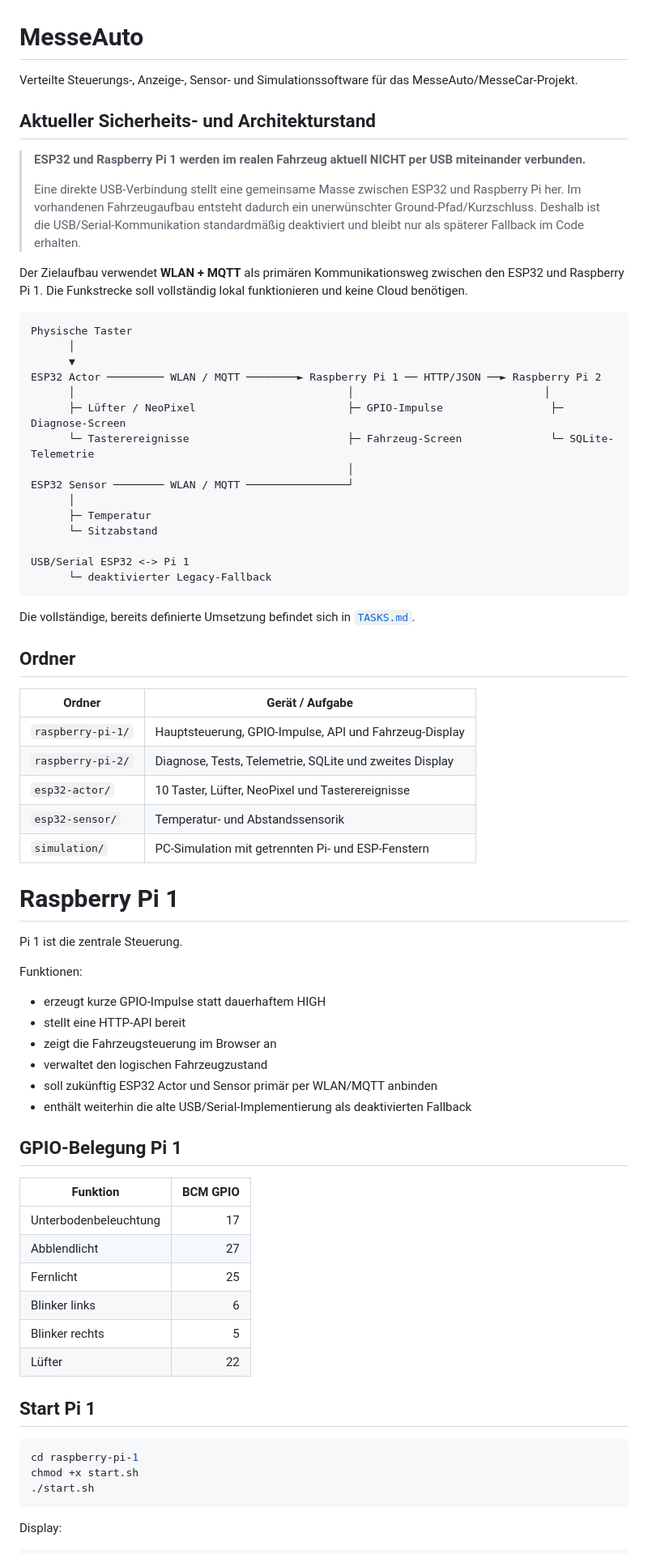
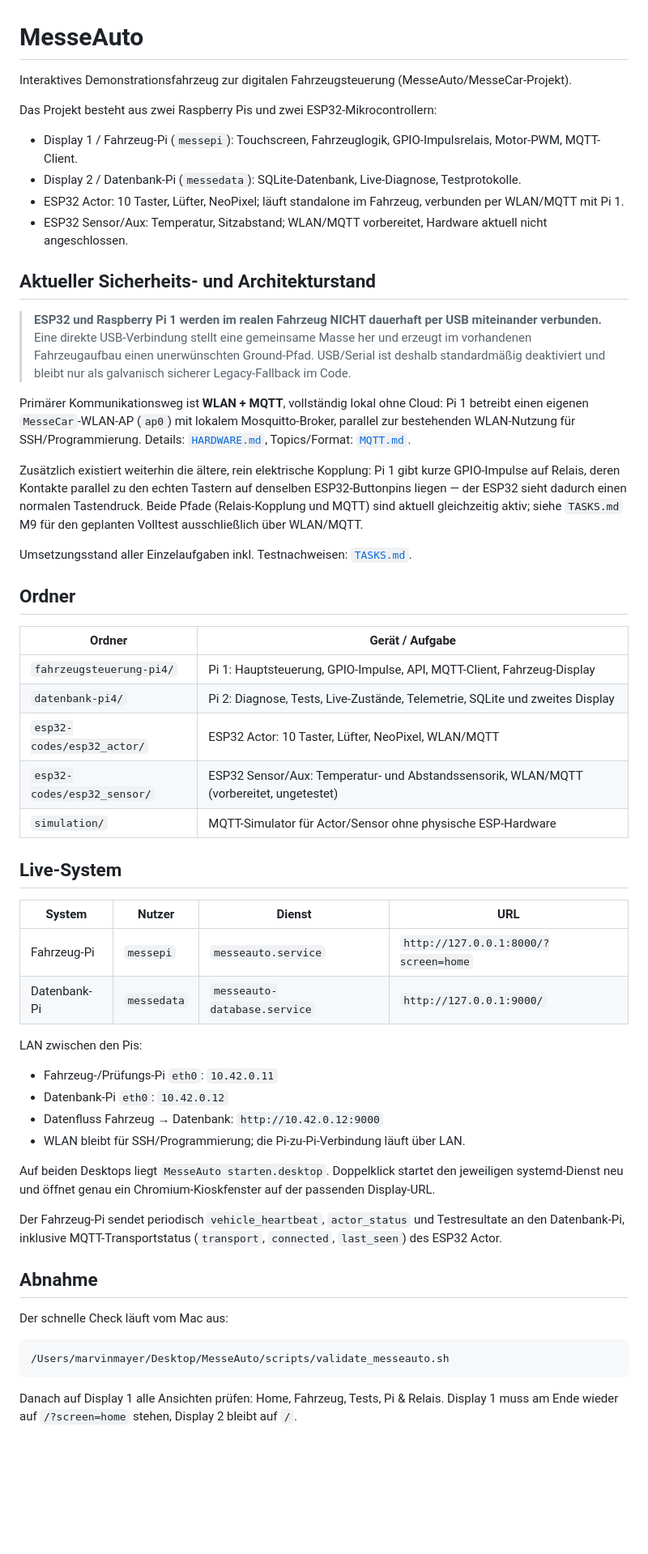
Before and after one commit to Pipercat/MesseAuto, a Markdown page: README.md, the part around one of its changes. Shown at 81% size. Rendered like a GitHub page; blank space fills up the shorter version.

Commit message:
Doku: README.md konsolidiert (korrigiert falsche Pfade/Env-Vars, README_LOCAL.md zusammengefuehrt)

````diff
--- a/README.md
+++ b/README.md
@@ -1,76 +1,59 @@
 # MesseAuto
 
-Verteilte Steuerungs-, Anzeige-, Sensor- und Simulationssoftware für das MesseAuto/MesseCar-Projekt.
+Interaktives Demonstrationsfahrzeug zur digitalen Fahrzeugsteuerung (MesseAuto/MesseCar-Projekt).
+
+Das Projekt besteht aus zwei Raspberry Pis und zwei ESP32-Mikrocontrollern:
+
+- Display 1 / Fahrzeug-Pi (`messepi`): Touchscreen, Fahrzeuglogik, GPIO-Impulsrelais, Motor-PWM, MQTT-Client.
+- Display 2 / Datenbank-Pi (`messedata`): SQLite-Datenbank, Live-Diagnose, Testprotokolle.
+- ESP32 Actor: 10 Taster, Lüfter, NeoPixel; läuft standalone im Fahrzeug, verbunden per WLAN/MQTT mit Pi 1.
+- ESP32 Sensor/Aux: Temperatur, Sitzabstand; WLAN/MQTT vorbereitet, Hardware aktuell nicht angeschlossen.
 
 ## Aktueller Sicherheits- und Architekturstand
 
-> **ESP32 und Raspberry Pi 1 werden im realen Fahrzeug aktuell NICHT per USB miteinander verbunden.**
->
-> Eine direkte USB-Verbindung stellt eine gemeinsame Masse zwischen ESP32 und Raspberry Pi her. Im vorhandenen Fahrzeugaufbau entsteht dadurch ein unerwünschter Ground-Pfad/Kurzschluss. Deshalb ist die USB/Serial-Kommunikation standardmäßig deaktiviert und bleibt nur als späterer Fallback im Code erhalten.
+> **ESP32 und Raspberry Pi 1 werden im realen Fahrzeug NICHT dauerhaft per USB miteinander verbunden.** Eine direkte USB-Verbindung stellt eine gemeinsame Masse her und erzeugt im vorhandenen Fahrzeugaufbau einen unerwünschten Ground-Pfad. USB/Serial ist deshalb standardmäßig deaktiviert und bleibt nur als galvanisch sicherer Legacy-Fallback im Code.
 
-Der Zielaufbau verwendet **WLAN + MQTT** als primären Kommunikationsweg zwischen den ESP32 und Raspberry Pi 1. Die Funkstrecke soll vollständig lokal funktionieren und keine Cloud benötigen.
+Primärer Kommunikationsweg ist **WLAN + MQTT**, vollständig lokal ohne Cloud: Pi 1 betreibt einen eigenen `MesseCar`-WLAN-AP (`ap0`) mit lokalem Mosquitto-Broker, parallel zur bestehenden WLAN-Nutzung für SSH/Programmierung. Details: [`HARDWARE.md`](HARDWARE.md), Topics/Format: [`MQTT.md`](MQTT.md).
 
-```text
-Physische Taster
-      │
-      ▼
-ESP32 Actor ───────── WLAN / MQTT ────────► Raspberry Pi 1 ── HTTP/JSON ──► Raspberry Pi 2
-      │                                           │                              │
-      ├─ Lüfter / NeoPixel                        ├─ GPIO-Impulse                 ├─ Diagnose-Screen
-      └─ Tasterereignisse                         ├─ Fahrzeug-Screen              └─ SQLite-Telemetrie
-                                                  │
-ESP32 Sensor ──────── WLAN / MQTT ────────────────┘
-      │
-      ├─ Temperatur
-      └─ Sitzabstand
+Zusätzlich existiert weiterhin die ältere, rein elektrische Kopplung: Pi 1 gibt kurze GPIO-Impulse auf Relais, deren Kontakte parallel zu den echten Tastern auf denselben ESP32-Buttonpins liegen — der ESP32 sieht dadurch einen normalen Tastendruck. Beide Pfade (Relais-Kopplung und MQTT) sind aktuell gleichzeitig aktiv; siehe `TASKS.md` M9 für den geplanten Volltest ausschließlich über WLAN/MQTT.
 
-USB/Serial ESP32 <-> Pi 1
-      └─ deaktivierter Legacy-Fallback
-```
-
-Die vollständige, bereits definierte Umsetzung befindet sich in [`TASKS.md`](TASKS.md).
+Umsetzungsstand aller Einzelaufgaben inkl. Testnachweisen: [`TASKS.md`](TASKS.md).
 
 ## Ordner
 
 | Ordner | Gerät / Aufgabe |
 |---|---|
-| `raspberry-pi-1/` | Hauptsteuerung, GPIO-Impulse, API und Fahrzeug-Display |
-| `raspberry-pi-2/` | Diagnose, Tests, Telemetrie, SQLite und zweites Display |
-| `esp32-actor/` | 10 Taster, Lüfter, NeoPixel und Tasterereignisse |
-| `esp32-sensor/` | Temperatur- und Abstandssensorik |
-| `simulation/` | PC-Simulation mit getrennten Pi- und ESP-Fenstern |
+| `fahrzeugsteuerung-pi4/` | Pi 1: Hauptsteuerung, GPIO-Impulse, API, MQTT-Client, Fahrzeug-Display |
+| `datenbank-pi4/` | Pi 2: Diagnose, Tests, Live-Zustände, Telemetrie, SQLite und zweites Display |
+| `esp32-codes/esp32_actor/` | ESP32 Actor: 10 Taster, Lüfter, NeoPixel, WLAN/MQTT |
+| `esp32-codes/esp32_sensor/` | ESP32 Sensor/Aux: Temperatur- und Abstandssensorik, WLAN/MQTT (vorbereitet, ungetestet) |
+| `simulation/` | MQTT-Simulator für Actor/Sensor ohne physische ESP-Hardware |
 
-# Raspberry Pi 1
+## Live-System
 
-Pi 1 ist die zentrale Steuerung.
+| System | Nutzer | Dienst | URL |
+| --- | --- | --- | --- |
+| Fahrzeug-Pi | `messepi` | `messeauto.service` | `http://127.0.0.1:8000/?screen=home` |
+| Datenbank-Pi | `messedata` | `messeauto-database.service` | `http://127.0.0.1:9000/` |
 
-Funktionen:
+LAN zwischen den Pis:
 
-- erzeugt kurze GPIO-Impulse statt dauerhaftem HIGH
-- stellt eine HTTP-API bereit
-- zeigt die Fahrzeugsteuerung im Browser an
-- verwaltet den logischen Fahrzeugzustand
-- soll zukünftig ESP32 Actor und Sensor primär per WLAN/MQTT anbinden
-- enthält weiterhin die alte USB/Serial-Implementierung als deaktivierten Fallback
+- Fahrzeug-/Prüfungs-Pi `eth0`: `10.42.0.11`
+- Datenbank-Pi `eth0`: `10.42.0.12`
+- Datenfluss Fahrzeug → Datenbank: `http://10.42.0.12:9000`
+- WLAN bleibt für SSH/Programmierung; die Pi-zu-Pi-Verbindung läuft über LAN.
 
-## GPIO-Belegung Pi 1
+Auf beiden Desktops liegt `MesseAuto starten.desktop`. Doppelklick startet den jeweiligen systemd-Dienst neu und öffnet genau ein Chromium-Kioskfenster auf der passenden Display-URL.
 
-| Funktion | BCM GPIO |
-|---|---:|
-| Unterbodenbeleuchtung | 17 |
-| Abblendlicht | 27 |
-| Fernlicht | 25 |
-| Blinker links | 6 |
-| Blinker rechts | 5 |
-| Lüfter | 22 |
+Der Fahrzeug-Pi sendet periodisch `vehicle_heartbeat`, `actor_status` und Testresultate an den Datenbank-Pi, inklusive MQTT-Transportstatus (`transport`, `connected`, `last_seen`) des ESP32 Actor.
 
-## Start Pi 1
+## Abnahme
+
+Der schnelle Check läuft vom Mac aus:
 
 ```bash
-cd raspberry-pi-1
-chmod +x start.sh
-./start.sh
+/Users/marvinmayer/Desktop/MesseAuto/scripts/validate_messeauto.sh
 ```
 
-Display:
+Danach auf Display 1 alle Ansichten prüfen: Home, Fahrzeug, Tests, Pi & Relais. Display 1 muss am Ende wieder auf `/?screen=home` stehen, Display 2 bleibt auf `/`.
 
````
Also changed, not shown: other parts of README.md (+13 -217 lines), README_LOCAL.md (deleted, +0 -70 lines).
